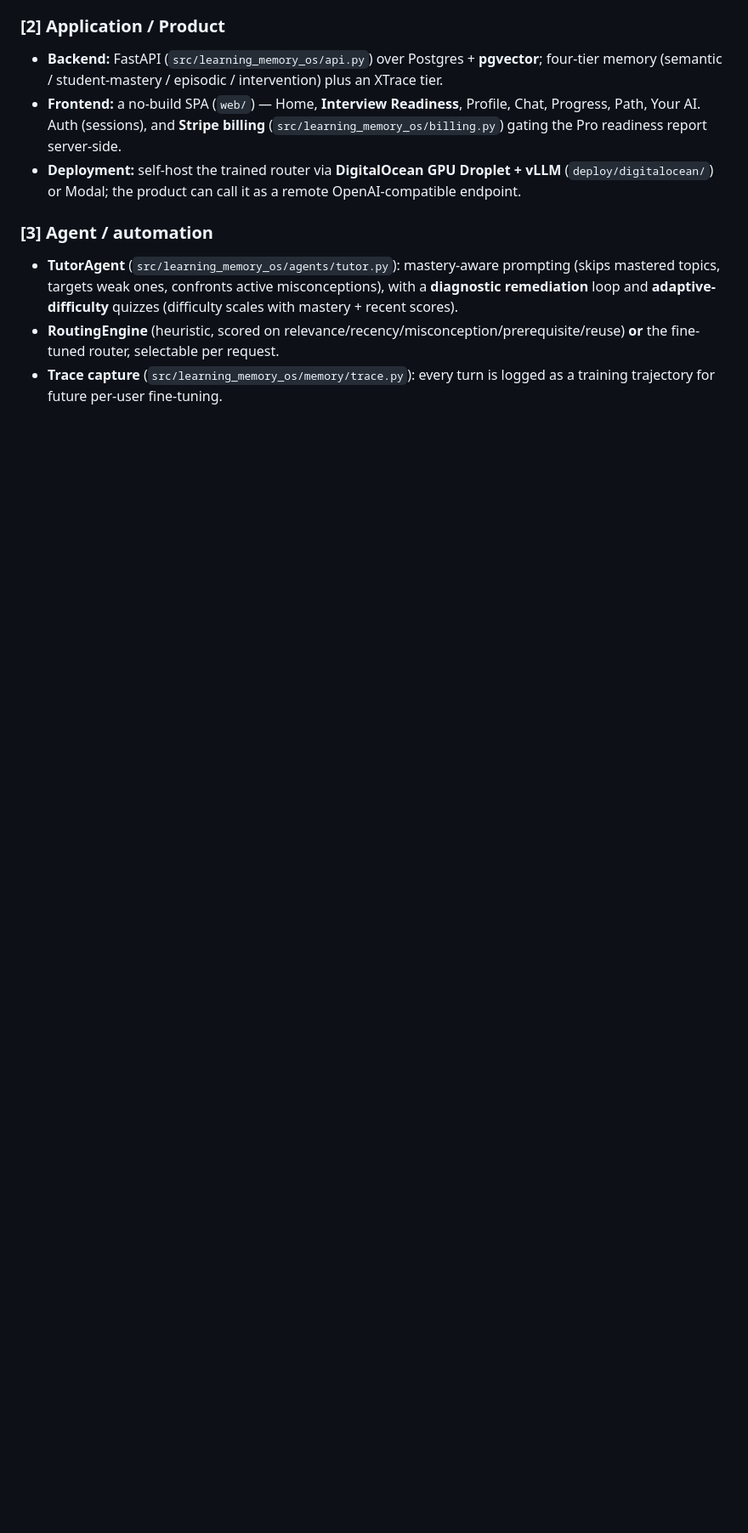
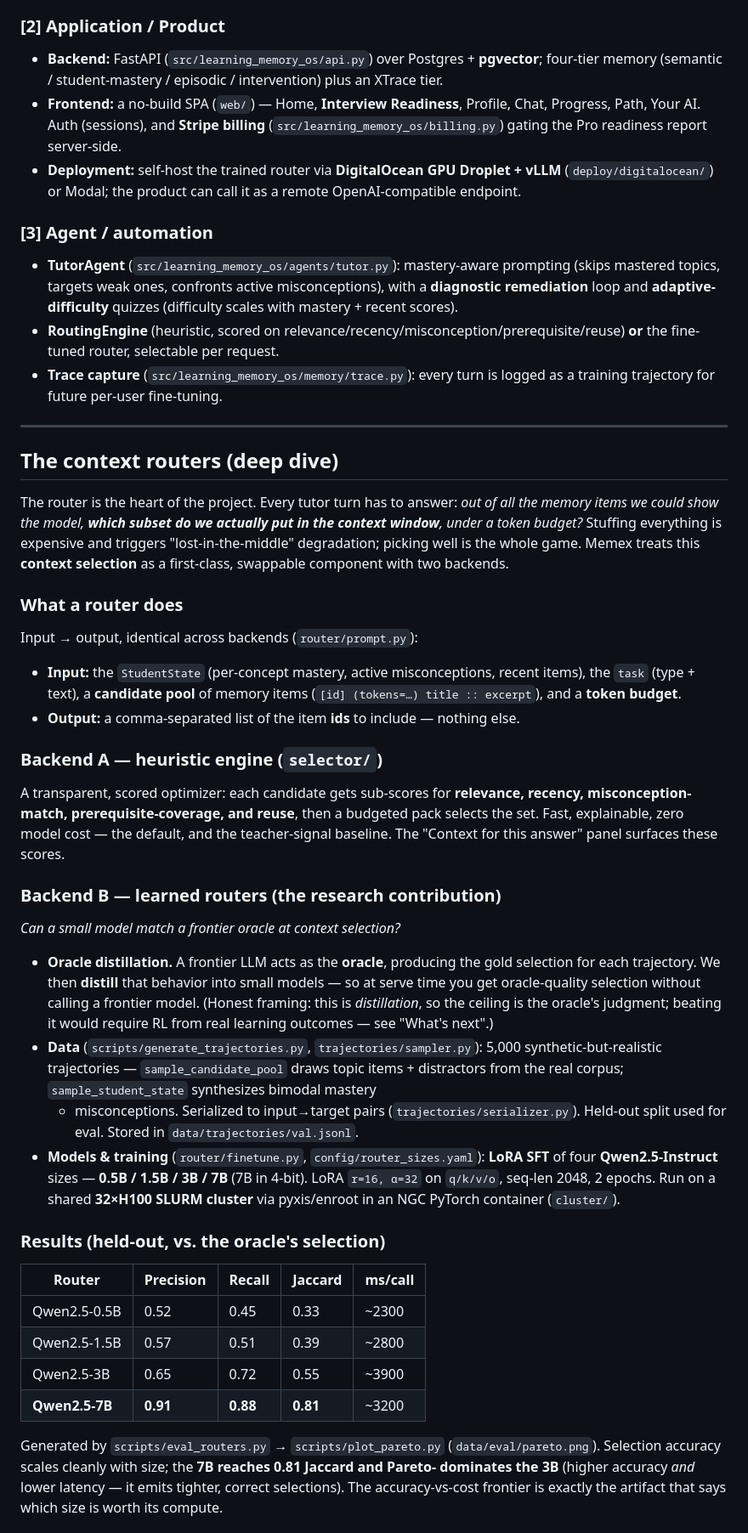
Before and after one commit to HivaMohammadzadeh1/CS153-frontier-systems, a Markdown page: README.md, the part around one of its changes. Shown at 85% size. Drawn GitHub-style; blank space fills up the shorter version.

Commit message:
docs(readme): add context-routers deep-dive (oracle distillation, training, eval, serving)

```diff
--- a/README.md
+++ b/README.md
@@ -44,3 +44,60 @@ The core research question: *can a small model match a frontier oracle at **cont
 - **TutorAgent** (`src/learning_memory_os/agents/tutor.py`): mastery-aware prompting (skips mastered topics, targets weak ones, confronts active misconceptions), with a **diagnostic remediation** loop and **adaptive-difficulty** quizzes (difficulty scales with mastery + recent scores).
 - **RoutingEngine** (heuristic, scored on relevance/recency/misconception/prerequisite/reuse) **or** the fine-tuned router, selectable per request.
 - **Trace capture** (`src/learning_memory_os/memory/trace.py`): every turn is logged as a training trajectory for future per-user fine-tuning.
+
+---
+
+## The context routers (deep dive)
+
+The router is the heart of the project. Every tutor turn has to answer: *out of all
+the memory items we could show the model, **which subset do we actually put in the
+context window**, under a token budget?* Stuffing everything is expensive and triggers
+"lost-in-the-middle" degradation; picking well is the whole game. Memex treats this
+**context selection** as a first-class, swappable component with two backends.
+
+### What a router does
+Input → output, identical across backends (`router/prompt.py`):
+- **Input:** the `StudentState` (per-concept mastery, active misconceptions, recent
+  items), the `task` (type + text), a **candidate pool** of memory items
+  (`[id] (tokens=…) title :: excerpt`), and a **token budget**.
+- **Output:** a comma-separated list of the item **ids** to include — nothing else.
+
+### Backend A — heuristic engine (`selector/`)
+A transparent, scored optimizer: each candidate gets sub-scores for **relevance,
+recency, misconception-match, prerequisite-coverage, and reuse**, then a budgeted
+pack selects the set. Fast, explainable, zero model cost — the default, and the
+teacher-signal baseline. The "Context for this answer" panel surfaces these scores.
+
+### Backend B — learned routers (the research contribution)
+*Can a small model match a frontier oracle at context selection?*
+
+- **Oracle distillation.** A frontier LLM acts as the **oracle**, producing the gold
+  selection for each trajectory. We then **distill** that behavior into small models —
+  so at serve time you get oracle-quality selection without calling a frontier model.
+  (Honest framing: this is *distillation*, so the ceiling is the oracle's judgment;
+  beating it would require RL from real learning outcomes — see "What's next".)
+- **Data** (`scripts/generate_trajectories.py`, `trajectories/sampler.py`): 5,000
+  synthetic-but-realistic trajectories — `sample_candidate_pool` draws topic items +
+  distractors from the real corpus; `sample_student_state` synthesizes bimodal mastery
+  + misconceptions. Serialized to input→target pairs (`trajectories/serializer.py`).
+  Held-out split used for eval. Stored in `data/trajectories/val.jsonl`.
+- **Models & training** (`router/finetune.py`, `config/router_sizes.yaml`): **LoRA SFT**
+  of four **Qwen2.5-Instruct** sizes — **0.5B / 1.5B / 3B / 7B** (7B in 4-bit). LoRA
+  `r=16, α=32` on `q/k/v/o`, seq-len 2048, 2 epochs. Run on a shared **32×H100 SLURM
+  cluster** via pyxis/enroot in an NGC PyTorch container (`cluster/`).
+
+### Results (held-out, vs. the oracle's selection)
+
+| Router | Precision | Recall | **Jaccard** | ms/call |
+|---|---|---|---|---|
+| Qwen2.5-0.5B | 0.52 | 0.45 | 0.33 | ~2300 |
+| Qwen2.5-1.5B | 0.57 | 0.51 | 0.39 | ~2800 |
+| Qwen2.5-3B | 0.65 | 0.72 | 0.55 | ~3900 |
+| **Qwen2.5-7B** | **0.91** | **0.88** | **0.81** | ~3200 |
+
+Generated by `scripts/eval_routers.py` → `scripts/plot_pareto.py` (`data/eval/pareto.png`).
+Selection accuracy scales cleanly with size; the **7B reaches 0.81 Jaccard and Pareto-
+dominates the 3B** (higher accuracy *and* lower latency — it emits tighter, correct
+selections). The accuracy-vs-cost frontier is exactly the artifact that says which size
+is worth its compute.
+
```
Also changed, not shown: other parts of README.md (+18 -0 lines).
